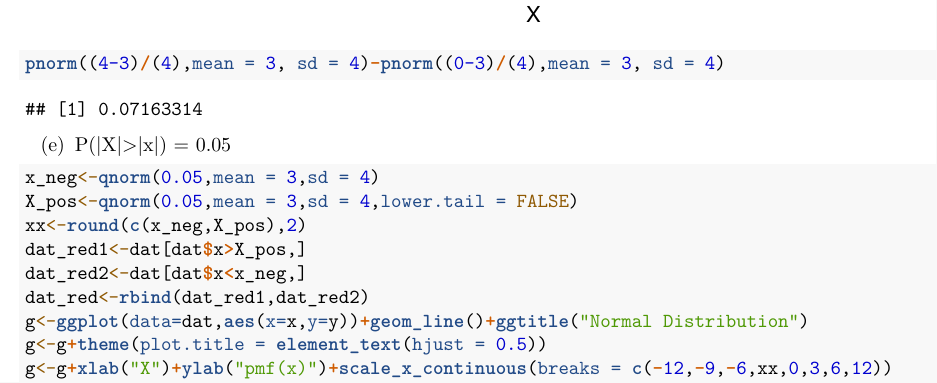
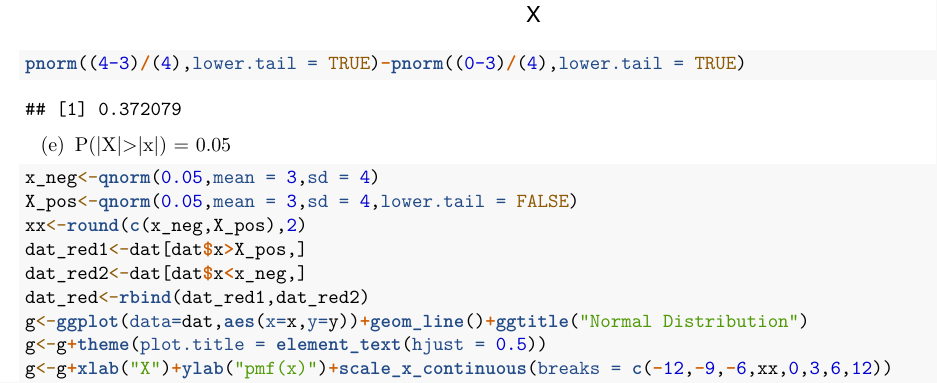
Before and after one commit to vermaph/04-Projects, an R Markdown document (Probability Model_HW2.rmd): part of page 4 of 5, cut so that both start at the same text. Rendered offline with R 4.5, knitr and Pandoc, then LaTeX, with nearby package versions.

Commit message:
Adding final pdf file

````diff
--- a/Probability Model_HW2.rmd
+++ b/Probability Model_HW2.rmd
@@ -70,12 +71,12 @@ g<-g+theme(plot.title = element_text(hjust = 0.5))
 g<-g+xlab("X")+ylab("pmf(x)")+scale_x_continuous(breaks = c(-12,-9,-6,-3,0,3,6,round(xx,2),12))+geom_vline(xintercept = xx)
 g<-g+geom_ribbon(data = dat[dat$x>0 & dat$x<4,],aes(x=x,ymax=y),ymin=0,fill="purple", alpha=0.5)
 g
-pnorm((4-3)/(4),mean = 3, sd = 4)-pnorm((0-3)/(4),mean = 3, sd = 4)
+pnorm((4-3)/(4),lower.tail = TRUE)-pnorm((0-3)/(4),lower.tail = TRUE)
 ```
 
 
 (e)
-  P(|X|>|x|) = 0.05
+P(|X|>|x|) = 0.05
 ```{r echo=TRUE, include=TRUE}
 x_neg<-qnorm(0.05,mean = 3,sd = 4)
 X_pos<-qnorm(0.05,mean = 3,sd = 4,lower.tail = FALSE)
````
Also changed, not shown: Probability_Model_HW2.pdf (added), Probability Model_HW2.rmd (7 more changed lines).
